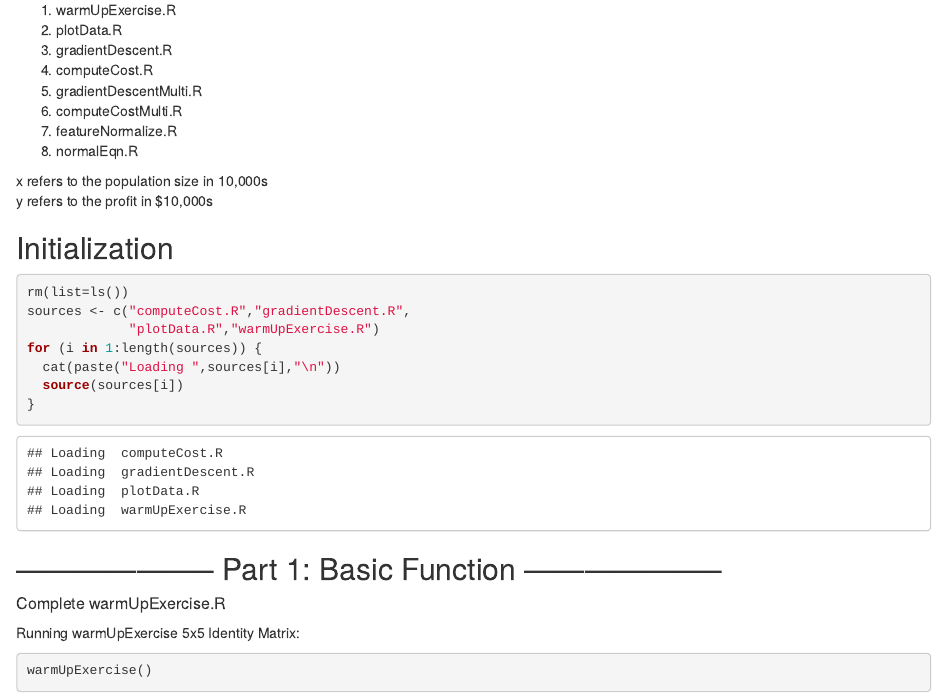
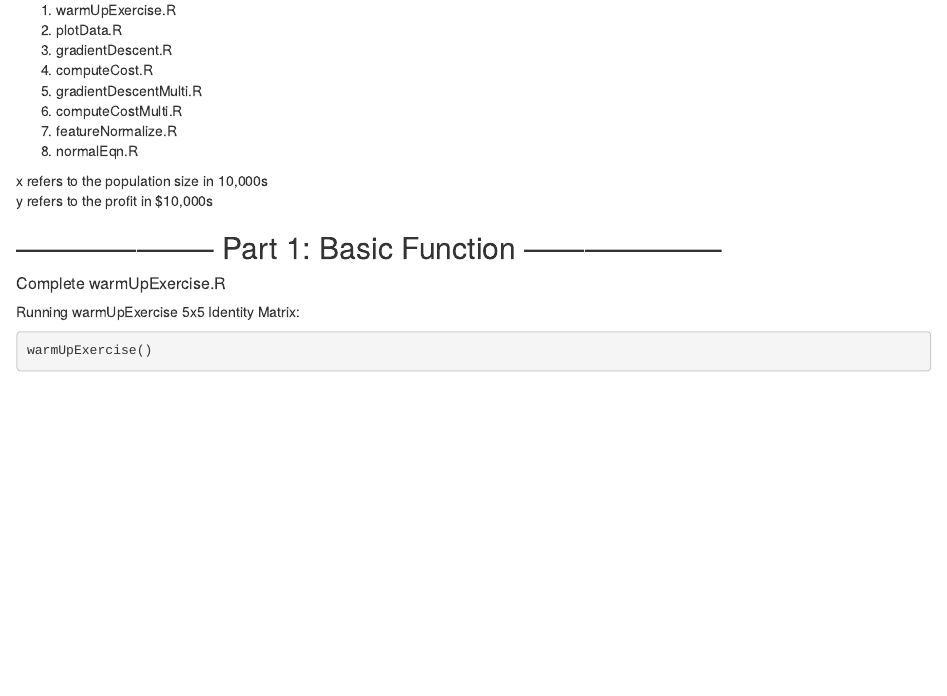
Before and after one commit to jayendrashinde91/Machine-Learning-by-Stanford-University, an R Markdown document (machine-learning-ex1/machine-learning-ex1.Rmd): the page in a window 1100 px wide, from 120 px down. Rendered offline with R 4.5, knitr and Pandoc, with nearby package versions; some code elsewhere in the file could not run offline.

Commit message:
Add files via upload

````diff
--- a/machine-learning-ex1/machine-learning-ex1.Rmd
+++ b/machine-learning-ex1/machine-learning-ex1.Rmd
@@ -23,17 +23,6 @@ in this exericse:
 
 x refers to the population size in 10,000s
 y refers to the profit in $10,000s
-
-## Initialization
-```{r load}
-rm(list=ls())
-sources <- c("computeCost.R","gradientDescent.R",
-             "plotData.R","warmUpExercise.R")
-for (i in 1:length(sources)) {
-  cat(paste("Loading ",sources[i],"\n"))
-  source(sources[i])
-}
-```
 
 
 ## -------------------- Part 1: Basic Function --------------------
````
Also changed, not shown: machine-learning-ex1/computeCostMulti.R (added, +8 -0 lines).
